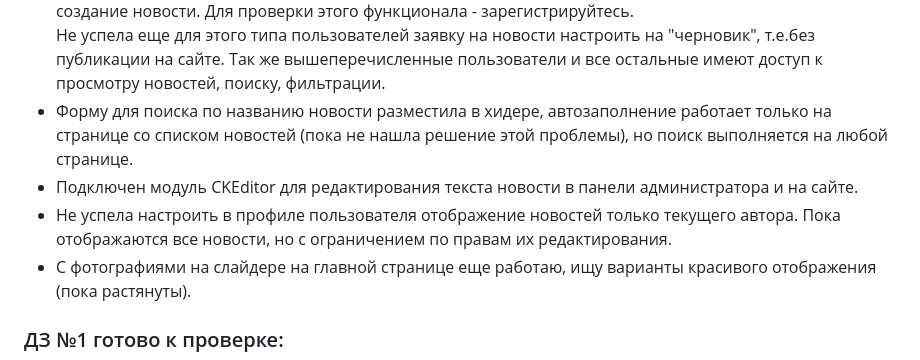
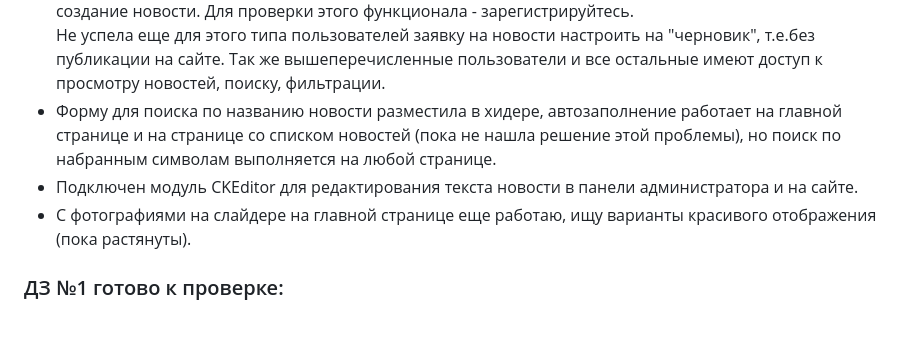
Before and after one commit to Brashing/RostelecomNews, a Markdown page: README.md, the part around the change. Drawn GitHub-style; blank space fills up the shorter version.

```diff
--- a/README.md
+++ b/README.md
@@ -12,13 +12,10 @@
 Так же вышеперечисленные пользователи и все остальные имеют доступ к просмотру новостей, поиску, фильтрации.
 </li>
 <li>
-Форму для поиска по названию новости разместила в хидере, автозаполнение работает только на странице со списком новостей (пока не нашла решение этой проблемы), но поиск выполняется на любой странице.
+Форму для поиска по названию новости разместила в хидере, автозаполнение работает на главной странице и на странице со списком новостей (пока не нашла решение этой проблемы), но поиск по набранным символам выполняется на любой странице.
 </li>
 <li>
 Подключен модуль CKEditor для редактирования текста новости в панели администратора и на сайте.
-</li>
-<li>
-Не успела настроить в профиле пользователя отображение новостей только текущего автора. Пока отображаются все новости, но с ограничением по правам их редактирования.
 </li>
 <li>С фотографиями на слайдере на главной странице еще работаю, ищу варианты красивого отображения (пока растянуты).</li>
 </ul>
```
